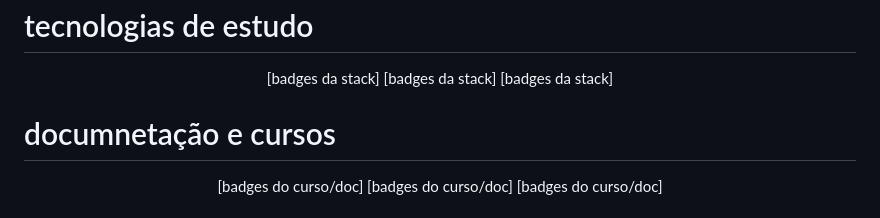
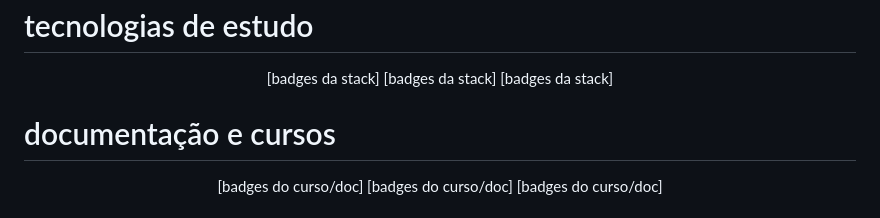
Before and after one commit to ojonatasquirino/template-readme, a Markdown page: estudo/estudo.md, the part around the change. Drawn GitHub-style.

```diff
--- a/estudo/estudo.md
+++ b/estudo/estudo.md
@@ -52,7 +52,7 @@
 
 </div>
 
-# documnetação e cursos <a name="id04.01"></a>
+# documentação e cursos <a name="id04.01"></a>
 
 <div  align='center'>
 
```
